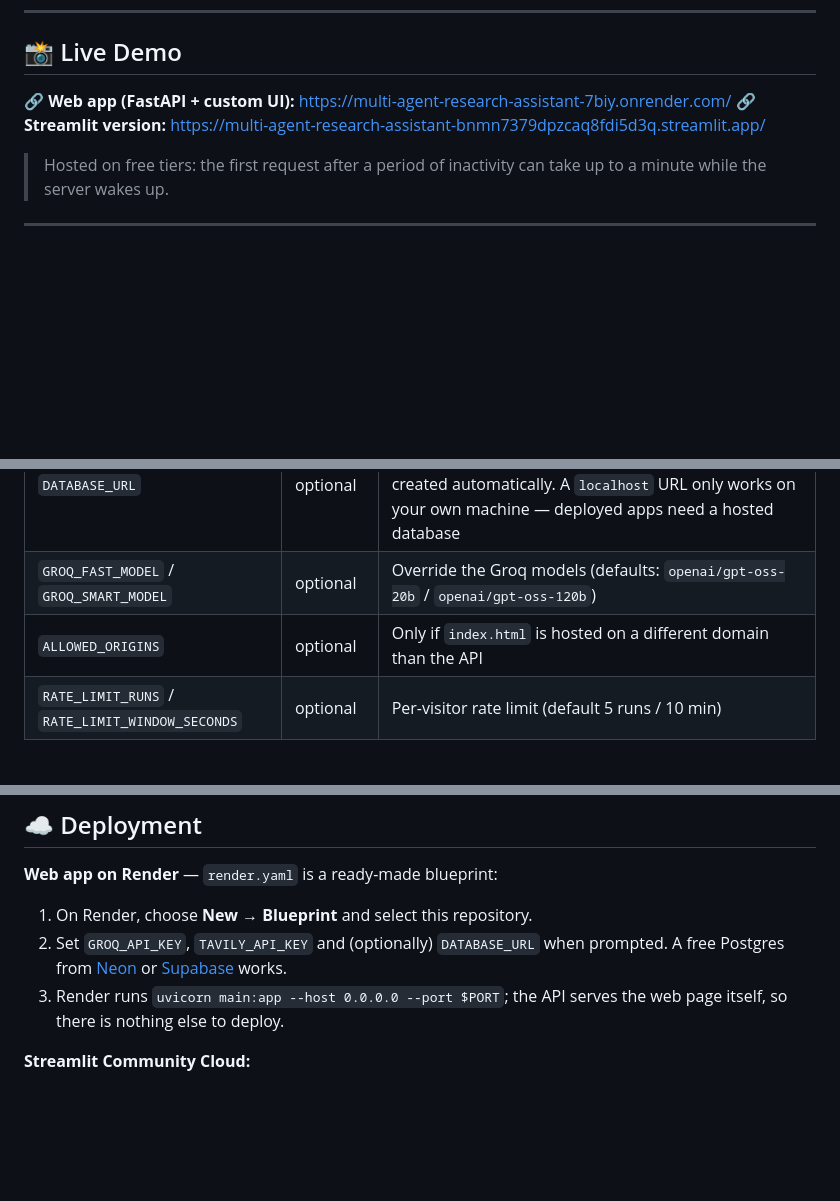
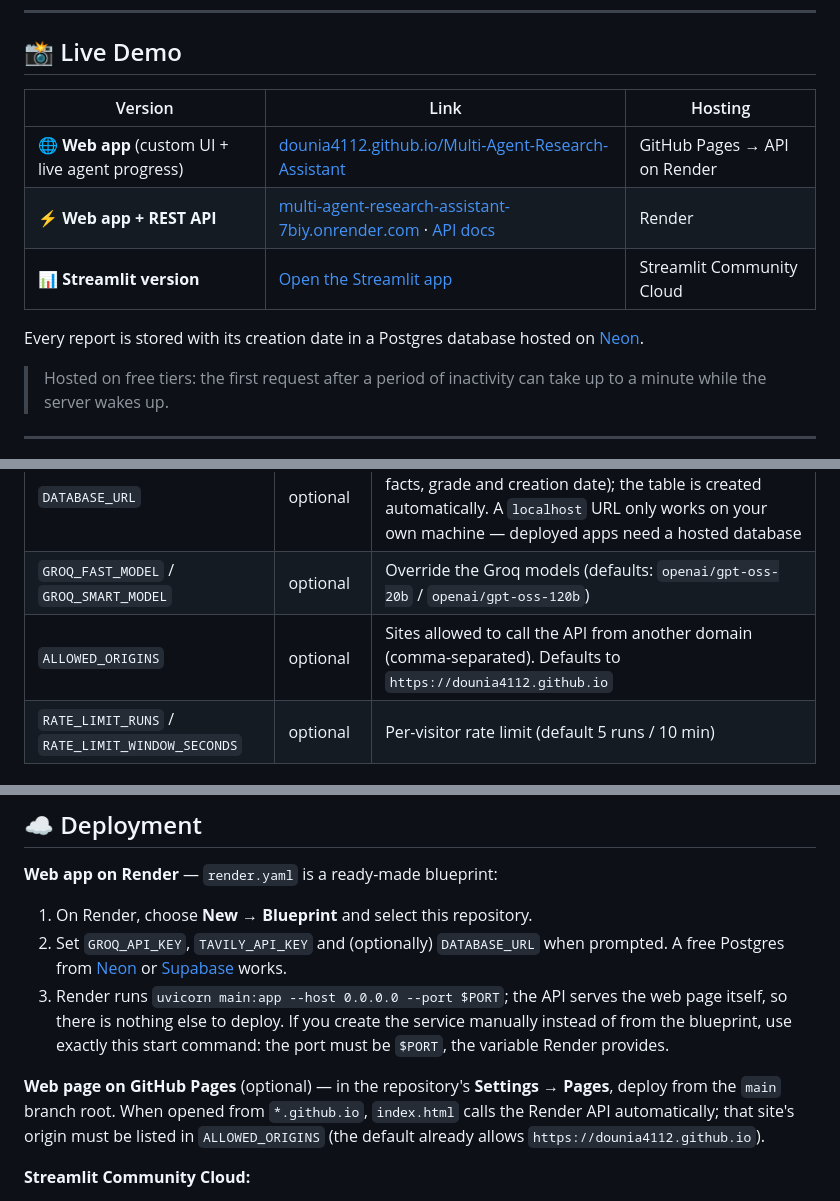
Before and after one commit to dounia4112/Multi-Agent-Research-Assistant, a Markdown page: README.md, 3 parts joined by grey strips. Drawn GitHub-style; blank space fills up the shorter version.

Commit message:
Update README with live demo links
List the GitHub Pages, Render and Streamlit deployments in a table,
document the ALLOWED_ORIGINS default and the GitHub Pages setup, and
note that a manually created Render service must start on $PORT.

Co-Authored-By: Claude Opus 5.5 <noreply@anthropic.com>

```diff
--- a/README.md
+++ b/README.md
@@ -4,8 +4,13 @@
 
 ## 📸 Live Demo
 
-🔗 **Web app (FastAPI + custom UI):** https://multi-agent-research-assistant-7biy.onrender.com/
-🔗 **Streamlit version:** https://multi-agent-research-assistant-bnmn7379dpzcaq8fdi5d3q.streamlit.app/
+| Version | Link | Hosting |
+|---|---|---|
+| 🌐 **Web app** (custom UI + live agent progress) | [dounia4112.github.io/Multi-Agent-Research-Assistant](https://dounia4112.github.io/Multi-Agent-Research-Assistant/) | GitHub Pages → API on Render |
+| ⚡ **Web app + REST API** | [multi-agent-research-assistant-7biy.onrender.com](https://multi-agent-research-assistant-7biy.onrender.com/) · [API docs](https://multi-agent-research-assistant-7biy.onrender.com/docs) | Render |
+| 📊 **Streamlit version** | [Open the Streamlit app](https://multi-agent-research-assistant-bnmn7379dpzcaq8fdi5d3q.streamlit.app/) | Streamlit Community Cloud |
+
+Every report is stored with its creation date in a Postgres database hosted on [Neon](https://neon.tech).
 
 > Hosted on free tiers: the first request after a period of inactivity can take up to a minute while the server wakes up.
 
@@ -90,7 +95,7 @@ Copy `.env.example` to `.env` and fill in:
 | `TAVILY_API_KEY` | ✅ | Web search ([tavily.com](https://tavily.com)) |
 | `DATABASE_URL` | optional | Postgres URL to keep a history of reports (query, report, facts, grade and creation date); the table is created automatically. A `localhost` URL only works on your own machine — deployed apps need a hosted database |
 | `GROQ_FAST_MODEL` / `GROQ_SMART_MODEL` | optional | Override the Groq models (defaults: `openai/gpt-oss-20b` / `openai/gpt-oss-120b`) |
-| `ALLOWED_ORIGINS` | optional | Only if `index.html` is hosted on a different domain than the API |
+| `ALLOWED_ORIGINS` | optional | Sites allowed to call the API from another domain (comma-separated). Defaults to `https://dounia4112.github.io` |
 | `RATE_LIMIT_RUNS` / `RATE_LIMIT_WINDOW_SECONDS` | optional | Per-visitor rate limit (default 5 runs / 10 min) |
 
 ### 3. Run
@@ -135,6 +140,9 @@ pytest
 1. On Render, choose **New → Blueprint** and select this repository.
 2. Set `GROQ_API_KEY`, `TAVILY_API_KEY` and (optionally) `DATABASE_URL` when prompted. A free Postgres from [Neon](https://neon.tech) or [Supabase](https://supabase.com) works.
 3. Render runs `uvicorn main:app --host 0.0.0.0 --port $PORT`; the API serves the web page itself, so there is nothing else to deploy.
+   If you create the service manually instead of from the blueprint, use exactly this start command: the port must be `$PORT`, the variable Render provides.
+
+**Web page on GitHub Pages** (optional) — in the repository's **Settings → Pages**, deploy from the `main` branch root. When opened from `*.github.io`, `index.html` calls the Render API automatically; that site's origin must be listed in `ALLOWED_ORIGINS` (the default already allows `https://dounia4112.github.io`).
 
 **Streamlit Community Cloud:**
 1. New app → this repository → main file `frontend/streamlit.py`.
```
